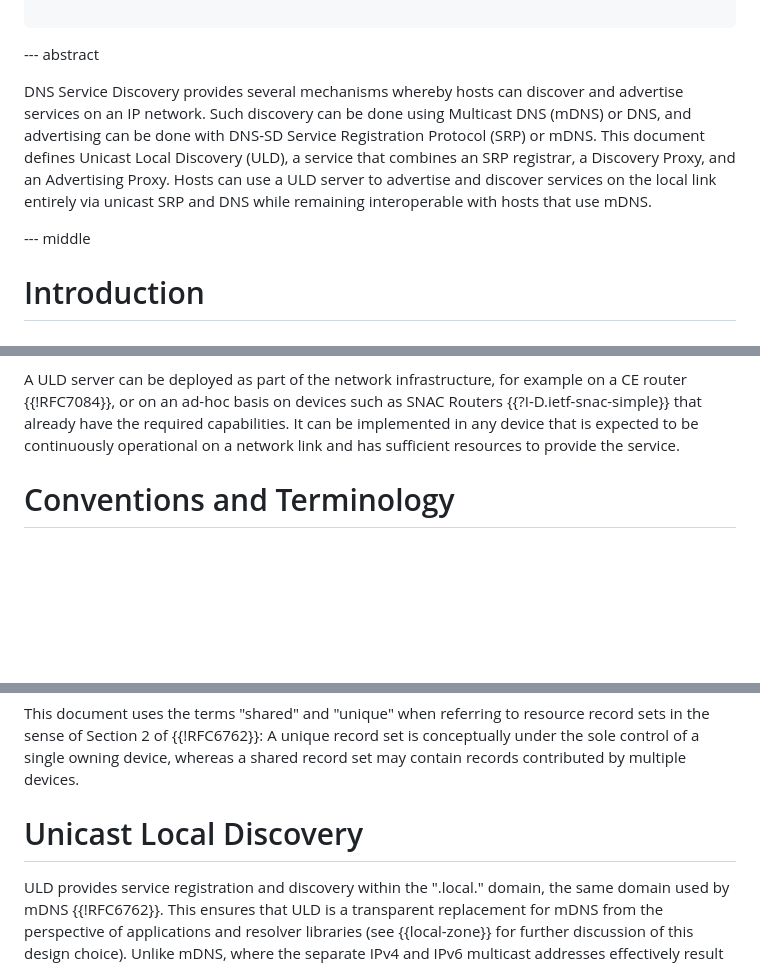
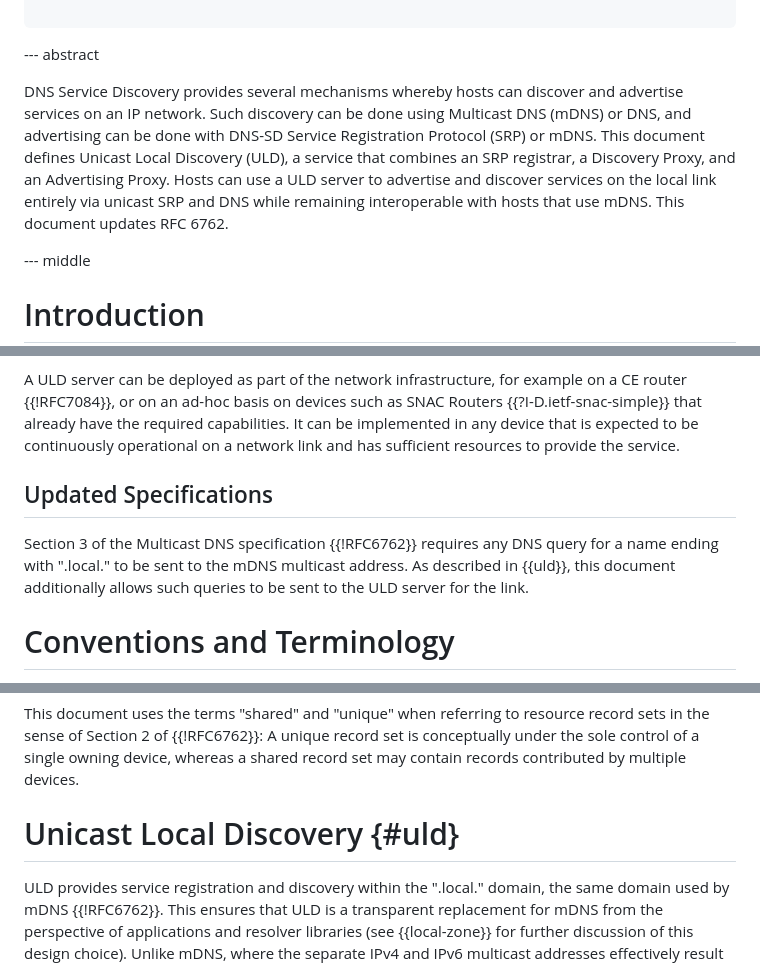
Before and after one commit to dnssd-wg/draft-ietf-dnssd-uld, a Markdown page: draft-ietf-dnssd-uld.md, 3 parts joined by grey strips. GitHub-like rendering; blank space fills up the shorter version.

Commit message:
Call out updated RFCs explicitly
Name the updated RFC in the Abstract, and add an Updated Specifications
subsection to the Introduction that says which RFC 6762 requirement
changes.

```diff
--- a/draft-ietf-dnssd-uld.md
+++ b/draft-ietf-dnssd-uld.md
@@ -54,7 +54,7 @@ informative:
 
 --- abstract
 
-DNS Service Discovery provides several mechanisms whereby hosts can discover and advertise services on an IP network. Such discovery can be done using Multicast DNS (mDNS) or DNS, and advertising can be done with DNS-SD Service Registration Protocol (SRP) or mDNS. This document defines Unicast Local Discovery (ULD), a service that combines an SRP registrar, a Discovery Proxy, and an Advertising Proxy. Hosts can use a ULD server to advertise and discover services on the local link entirely via unicast SRP and DNS while remaining interoperable with hosts that use mDNS.
+DNS Service Discovery provides several mechanisms whereby hosts can discover and advertise services on an IP network. Such discovery can be done using Multicast DNS (mDNS) or DNS, and advertising can be done with DNS-SD Service Registration Protocol (SRP) or mDNS. This document defines Unicast Local Discovery (ULD), a service that combines an SRP registrar, a Discovery Proxy, and an Advertising Proxy. Hosts can use a ULD server to advertise and discover services on the local link entirely via unicast SRP and DNS while remaining interoperable with hosts that use mDNS. This document updates RFC 6762.
 
 --- middle
 
@@ -70,6 +70,10 @@ While each of these components can be deployed today, only when they are integra
 
 A ULD server can be deployed as part of the network infrastructure, for example on a CE router {{!RFC7084}}, or on an ad-hoc basis on devices such as SNAC Routers {{?I-D.ietf-snac-simple}} that already have the required capabilities. It can be implemented in any device that is expected to be continuously operational on a network link and has sufficient resources to provide the service.
 
+## Updated Specifications
+
+Section 3 of the Multicast DNS specification {{!RFC6762}} requires any DNS query for a name ending with ".local." to be sent to the mDNS multicast address. As described in {{uld}}, this document additionally allows such queries to be sent to the ULD server for the link.
+
 # Conventions and Terminology
 
 {::boilerplate bcp14-tagged}
@@ -84,7 +88,7 @@ Ad-hoc server:
 
 This document uses the terms "shared" and "unique" when referring to resource record sets in the sense of Section 2 of {{!RFC6762}}: A unique record set is conceptually under the sole control of a single owning device, whereas a shared record set may contain records contributed by multiple devices.
 
-# Unicast Local Discovery
+# Unicast Local Discovery {#uld}
 
 ULD provides service registration and discovery within the ".local." domain, the same domain used by mDNS {{!RFC6762}}. This ensures that ULD is a transparent replacement for mDNS from the perspective of applications and resolver libraries (see {{local-zone}} for further discussion of this design choice). Unlike mDNS, where the separate IPv4 and IPv6 multicast addresses effectively result in two independent .local namespaces (Section 20 of {{!RFC6762}}), ULD maintains a single unified .local zone per link.
 
```
